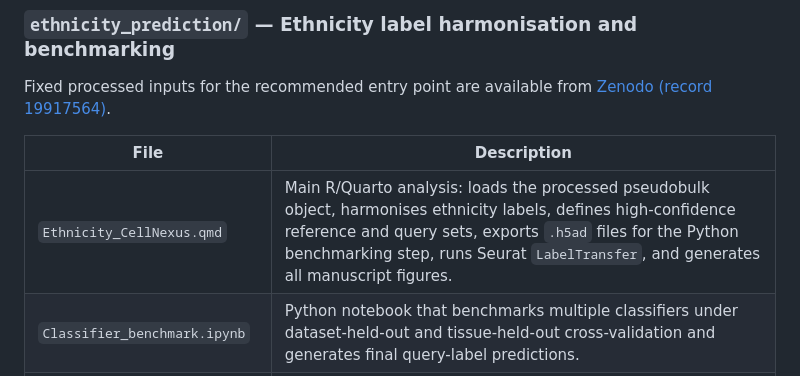
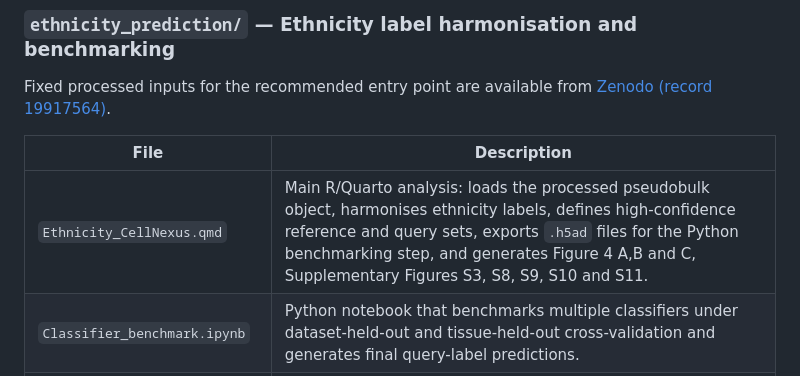
Before and after one commit to MangiolaLaboratory/cellNexus_article, a Markdown page: README.md, the part around the change. GitHub-like rendering.

Commit message:
Update README (linking ethnicity part to figure numbers)

```diff
--- a/README.md
+++ b/README.md
@@ -102,7 +102,7 @@ Fixed processed inputs for the recommended entry point are available from [Zenod
 
 | File | Description |
 |------|-------------|
-| `Ethnicity_CellNexus.qmd` | Main R/Quarto analysis: loads the processed pseudobulk object, harmonises ethnicity labels, defines high-confidence reference and query sets, exports `.h5ad` files for the Python benchmarking step, runs Seurat `LabelTransfer`, and generates all manuscript figures. |
+| `Ethnicity_CellNexus.qmd` | Main R/Quarto analysis: loads the processed pseudobulk object, harmonises ethnicity labels, defines high-confidence reference and query sets, exports `.h5ad` files for the Python benchmarking step, and generates Figure 4 A,B and C, Supplementary Figures S3, S8, S9, S10 and S11. |
 | `Classifier_benchmark.ipynb` | Python notebook that benchmarks multiple classifiers under dataset-held-out and tissue-held-out cross-validation and generates final query-label predictions. |
 | `etnicity_pipeline_targets.R` | Optional upstream preprocessing pipeline: regenerates the processed pseudobulk object from source using a **{targets}** pipeline. Requires a SLURM-based HPC cluster (job scheduling via `crew.cluster`). |
 | `utils.R` | Helper functions used by `Ethnicity_CellNexus.qmd`. |
```
